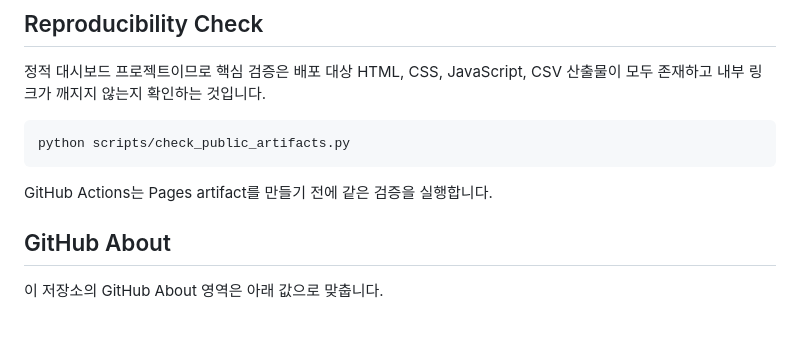
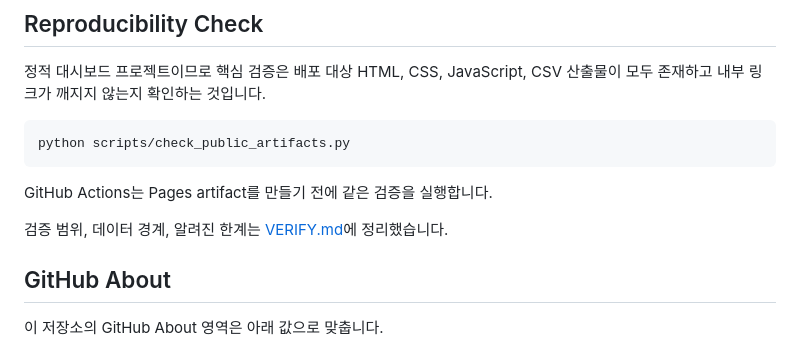
Before and after one commit to dffxonnb-cyber/ShopEasy, a Markdown page: README.md, the part around the change. Rendered like a GitHub page; blank space fills up the shorter version.

```diff
--- a/README.md
+++ b/README.md
@@ -110,6 +110,8 @@ python scripts/check_public_artifacts.py
 
 GitHub Actions는 Pages artifact를 만들기 전에 같은 검증을 실행합니다.
 
+검증 범위, 데이터 경계, 알려진 한계는 [VERIFY.md](./VERIFY.md)에 정리했습니다.
+
 ## GitHub About
 
 이 저장소의 GitHub About 영역은 아래 값으로 맞춥니다.
```
Also changed, not shown: VERIFY.md (added, +46 -0 lines).
